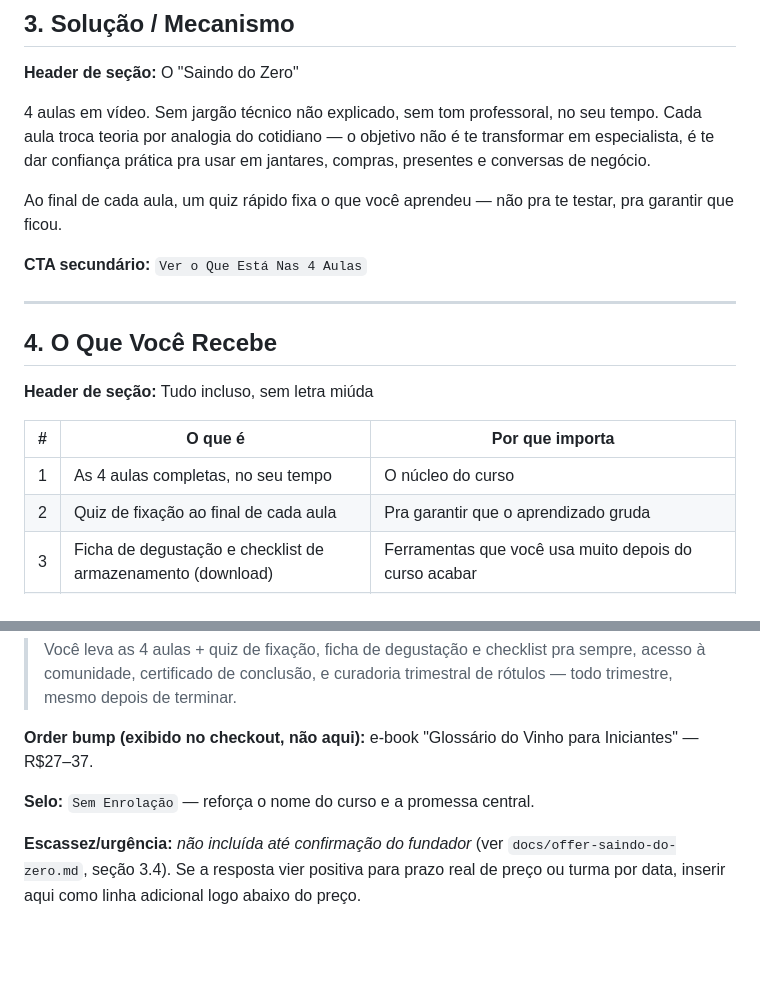
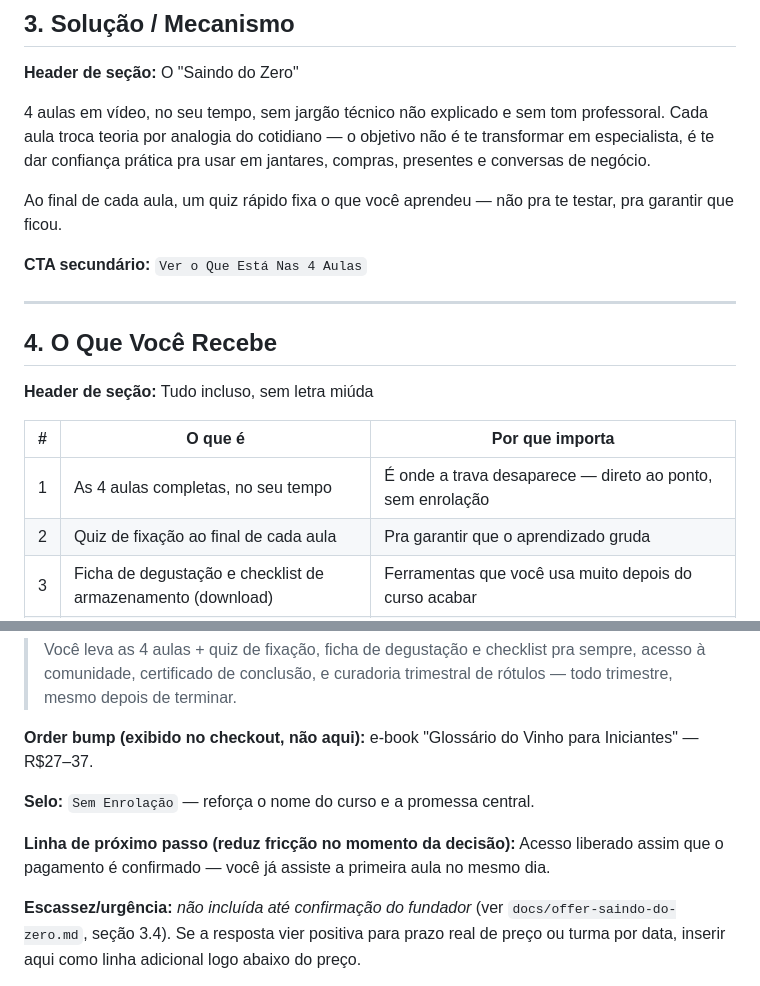
Before and after one commit to Bernardoviera/IlanPage, a Markdown page: docs/copy-saindo-do-zero.md, 2 parts joined by grey strips. Drawn GitHub-style; blank space fills up the shorter version.

```diff
--- a/docs/copy-saindo-do-zero.md
+++ b/docs/copy-saindo-do-zero.md
@@ -50,7 +50,7 @@ O problema nunca foi você. Foi que ninguém nunca te ensinou isso de um jeito q
 
 **Header de seção:** O "Saindo do Zero"
 
-4 aulas em vídeo. Sem jargão técnico não explicado, sem tom professoral, no seu tempo. Cada aula troca teoria por analogia do cotidiano — o objetivo não é te transformar em especialista, é te dar confiança prática pra usar em jantares, compras, presentes e conversas de negócio.
+4 aulas em vídeo, no seu tempo, sem jargão técnico não explicado e sem tom professoral. Cada aula troca teoria por analogia do cotidiano — o objetivo não é te transformar em especialista, é te dar confiança prática pra usar em jantares, compras, presentes e conversas de negócio.
 
 Ao final de cada aula, um quiz rápido fixa o que você aprendeu — não pra te testar, pra garantir que ficou.
 
@@ -64,7 +64,7 @@ Ao final de cada aula, um quiz rápido fixa o que você aprendeu — não pra te
 
 | # | O que é | Por que importa |
 |---|---------|------------------|
-| 1 | As 4 aulas completas, no seu tempo | O núcleo do curso |
+| 1 | As 4 aulas completas, no seu tempo | É onde a trava desaparece — direto ao ponto, sem enrolação |
 | 2 | Quiz de fixação ao final de cada aula | Pra garantir que o aprendizado gruda |
 | 3 | Ficha de degustação e checklist de armazenamento (download) | Ferramentas que você usa muito depois do curso acabar |
 | 4 | Comunidade fechada (WhatsApp/Telegram) | Pra tirar dúvida quando a aula já ficou pra trás |
@@ -109,6 +109,8 @@ O "Saindo do Zero" nasceu dentro do Empório Dýnami, em Jundiaí — onde vinho
 **Order bump (exibido no checkout, não aqui):** e-book "Glossário do Vinho para Iniciantes" — R$27–37.
 
 **Selo:** `Sem Enrolação` — reforça o nome do curso e a promessa central.
+
+**Linha de próximo passo (reduz fricção no momento da decisão):** Acesso liberado assim que o pagamento é confirmado — você já assiste a primeira aula no mesmo dia.
 
 **Escassez/urgência:** *não incluída até confirmação do fundador* (ver `docs/offer-saindo-do-zero.md`, seção 3.4). Se a resposta vier positiva para prazo real de preço ou turma por data, inserir aqui como linha adicional logo abaixo do preço.
 
```
Also changed, not shown: other parts of docs/copy-saindo-do-zero.md (+21 -2 lines).
